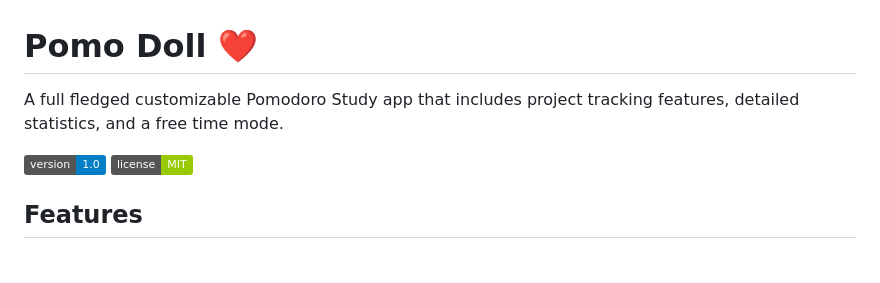
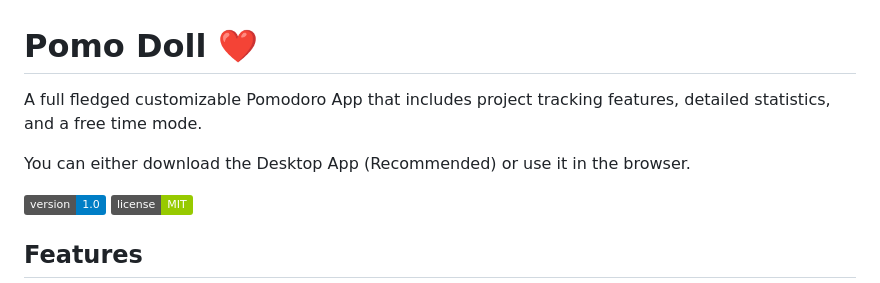
Before and after one commit to Chino-chan/Pomo-Doll, a Markdown page: README.md, the part around the change. Rendered like a GitHub page; badges without logos; blank space fills up the shorter version.

Commit message:
update
Corrected the spelling of 'Study' to 'App' and added download options for the app.

```diff
--- a/README.md
+++ b/README.md
@@ -1,6 +1,8 @@
 # Pomo Doll ❤️
 
-A full fledged customizable Pomodoro Study app that includes project tracking features, detailed statistics, and a free time mode.
+A full fledged customizable Pomodoro App that includes project tracking features, detailed statistics, and a free time mode.
+
+You can either download the Desktop App (Recommended) or use it in the browser.
 
 ![Version](https://img.shields.io/badge/version-1.0-blue.svg)
 ![License](https://img.shields.io/badge/license-MIT-green.svg)
```
